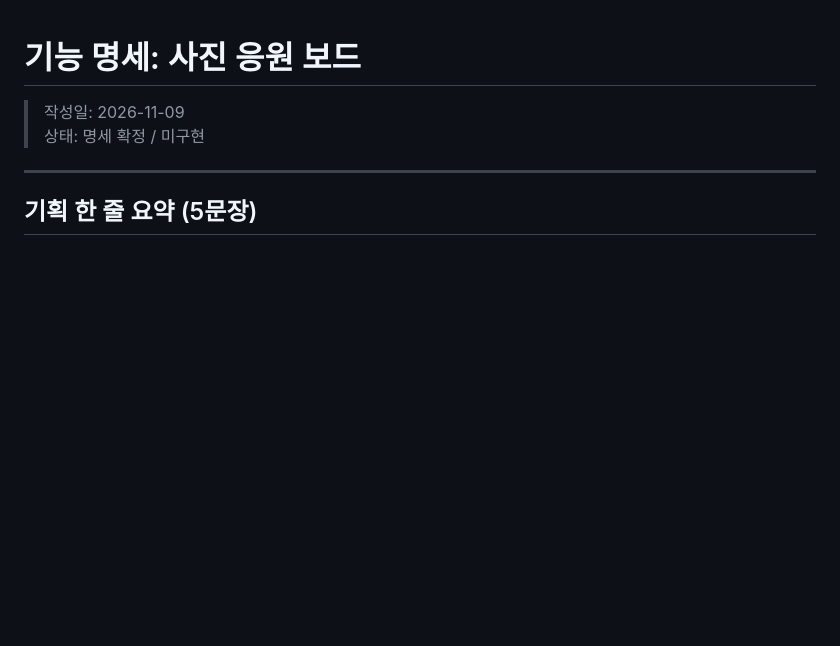
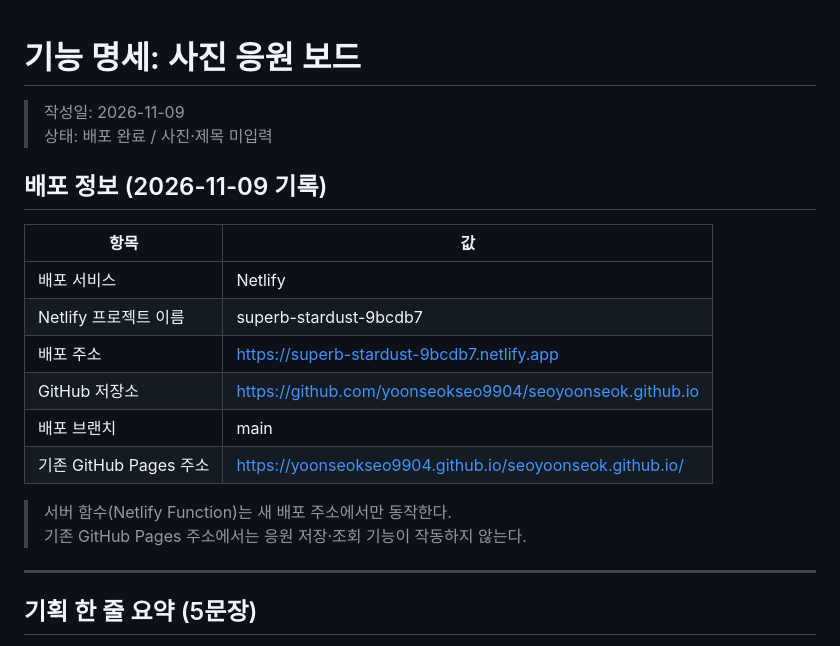
Before and after one commit to yoonseokseo9904/seoyoonseok.github.io, a Markdown page: docs/feature-plan.md, the part around the change. Drawn GitHub-style; blank space fills up the shorter version.

Commit message:
feature-plan: 배포 완료 정보 추가 (Netlify, GitHub, Supabase)

```diff
--- a/docs/feature-plan.md
+++ b/docs/feature-plan.md
@@ -1,7 +1,21 @@
 # 기능 명세: 사진 응원 보드
 
 > 작성일: 2026-11-09
-> 상태: 명세 확정 / 미구현
+> 상태: 배포 완료 / 사진·제목 미입력
+
+## 배포 정보 (2026-11-09 기록)
+
+| 항목 | 값 |
+|---|---|
+| 배포 서비스 | Netlify |
+| Netlify 프로젝트 이름 | superb-stardust-9bcdb7 |
+| 배포 주소 | https://superb-stardust-9bcdb7.netlify.app |
+| GitHub 저장소 | https://github.com/yoonseokseo9904/seoyoonseok.github.io |
+| 배포 브랜치 | main |
+| 기존 GitHub Pages 주소 | https://yoonseokseo9904.github.io/seoyoonseok.github.io/ |
+
+> 서버 함수(Netlify Function)는 새 배포 주소에서만 동작한다.
+> 기존 GitHub Pages 주소에서는 응원 저장·조회 기능이 작동하지 않는다.
 
 ---
 
```
